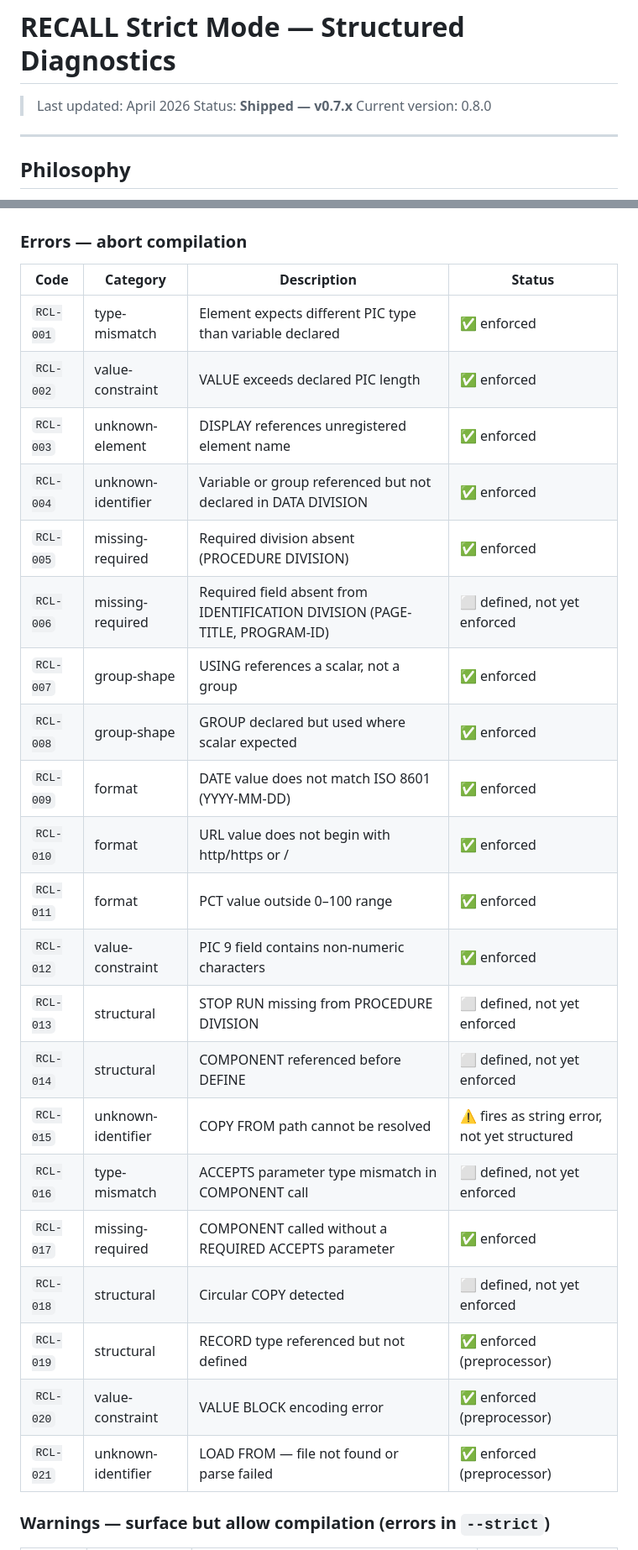
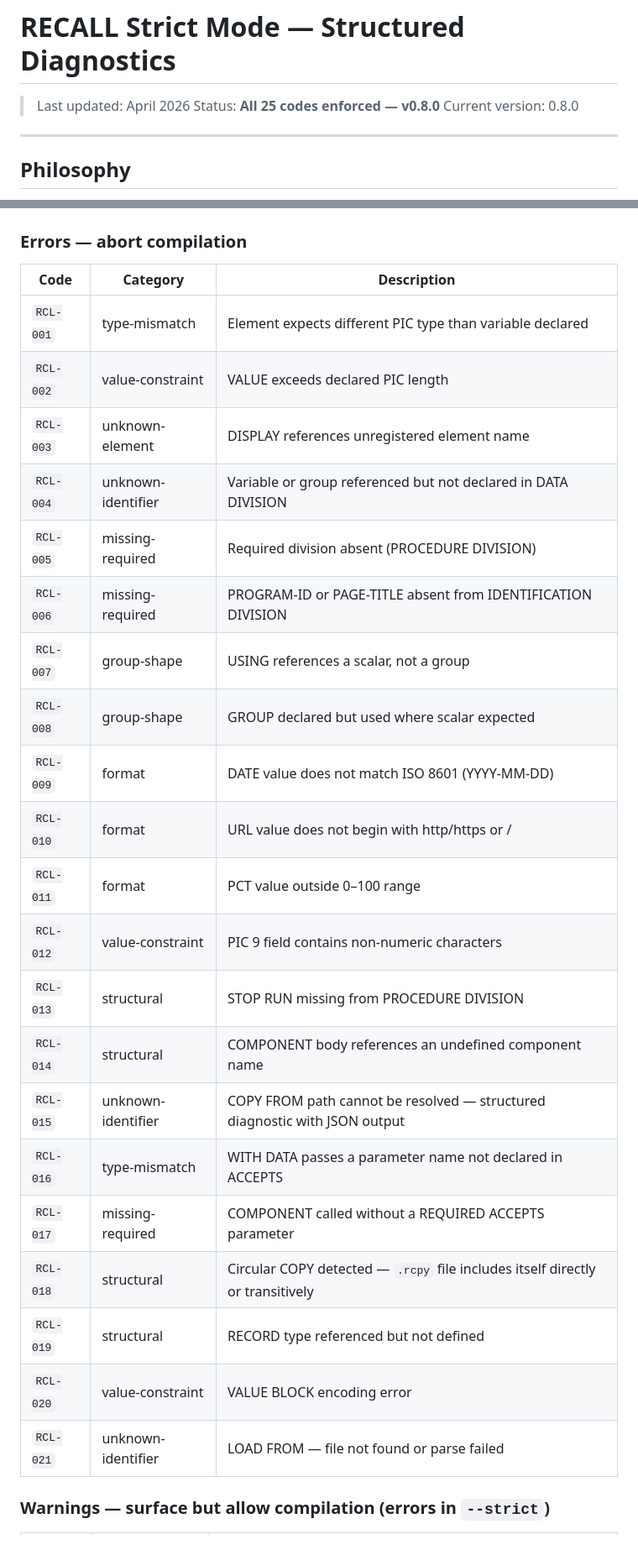
Before and after one commit to semanticintent/recall, a Markdown page: docs/STRICT-MODE-SPEC.md, 2 parts joined by grey strips. Shown at 84% size. Rendered like a GitHub page.

```diff
--- a/docs/STRICT-MODE-SPEC.md
+++ b/docs/STRICT-MODE-SPEC.md
@@ -1,7 +1,7 @@
 # RECALL Strict Mode — Structured Diagnostics
 
 > Last updated: April 2026
-> Status: **Shipped — v0.7.x**
+> Status: **All 25 codes enforced — v0.8.0**
 > Current version: 0.8.0
 
 ---
@@ -114,29 +115,29 @@ WARNING [RCL-W01] group-shape — uc-228.rcl:44:3
 
 ### Errors — abort compilation
 
-| Code | Category | Description | Status |
-|---|---|---|---|
-| `RCL-001` | type-mismatch | Element expects different PIC type than variable declared | ✅ enforced |
-| `RCL-002` | value-constraint | VALUE exceeds declared PIC length | ✅ enforced |
-| `RCL-003` | unknown-element | DISPLAY references unregistered element name | ✅ enforced |
-| `RCL-004` | unknown-identifier | Variable or group referenced but not declared in DATA DIVISION | ✅ enforced |
-| `RCL-005` | missing-required | Required division absent (PROCEDURE DIVISION) | ✅ enforced |
-| `RCL-006` | missing-required | Required field absent from IDENTIFICATION DIVISION (PAGE-TITLE, PROGRAM-ID) | ⬜ defined, not yet enforced |
-| `RCL-007` | group-shape | USING references a scalar, not a group | ✅ enforced |
-| `RCL-008` | group-shape | GROUP declared but used where scalar expected | ✅ enforced |
-| `RCL-009` | format | DATE value does not match ISO 8601 (YYYY-MM-DD) | ✅ enforced |
-| `RCL-010` | format | URL value does not begin with http/https or / | ✅ enforced |
-| `RCL-011` | format | PCT value outside 0–100 range | ✅ enforced |
-| `RCL-012` | value-constraint | PIC 9 field contains non-numeric characters | ✅ enforced |
-| `RCL-013` | structural | STOP RUN missing from PROCEDURE DIVISION | ⬜ defined, not yet enforced |
-| `RCL-014` | structural | COMPONENT referenced before DEFINE | ⬜ defined, not yet enforced |
-| `RCL-015` | unknown-identifier | COPY FROM path cannot be resolved | ⚠️ fires as string error, not yet structured |
-| `RCL-016` | type-mismatch | ACCEPTS parameter type mismatch in COMPONENT call | ⬜ defined, not yet enforced |
-| `RCL-017` | missing-required | COMPONENT called without a REQUIRED ACCEPTS parameter | ✅ enforced |
-| `RCL-018` | structural | Circular COPY detected | ⬜ defined, not yet enforced |
-| `RCL-019` | structural | RECORD type referenced but not defined | ✅ enforced (preprocessor) |
-| `RCL-020` | value-constraint | VALUE BLOCK encoding error | ✅ enforced (preprocessor) |
-| `RCL-021` | unknown-identifier | LOAD FROM — file not found or parse failed | ✅ enforced (preprocessor) |
+| Code | Category | Description |
+|---|---|---|
+| `RCL-001` | type-mismatch | Element expects different PIC type than variable declared |
+| `RCL-002` | value-constraint | VALUE exceeds declared PIC length |
+| `RCL-003` | unknown-element | DISPLAY references unregistered element name |
+| `RCL-004` | unknown-identifier | Variable or group referenced but not declared in DATA DIVISION |
+| `RCL-005` | missing-required | Required division absent (PROCEDURE DIVISION) |
+| `RCL-006` | missing-required | PROGRAM-ID or PAGE-TITLE absent from IDENTIFICATION DIVISION |
+| `RCL-007` | group-shape | USING references a scalar, not a group |
+| `RCL-008` | group-shape | GROUP declared but used where scalar expected |
+| `RCL-009` | format | DATE value does not match ISO 8601 (YYYY-MM-DD) |
+| `RCL-010` | format | URL value does not begin with http/https or / |
+| `RCL-011` | format | PCT value outside 0–100 range |
+| `RCL-012` | value-constraint | PIC 9 field contains non-numeric characters |
+| `RCL-013` | structural | STOP RUN missing from PROCEDURE DIVISION |
+| `RCL-014` | structural | COMPONENT body references an undefined component name |
+| `RCL-015` | unknown-identifier | COPY FROM path cannot be resolved — structured diagnostic with JSON output |
+| `RCL-016` | type-mismatch | WITH DATA passes a parameter name not declared in ACCEPTS |
+| `RCL-017` | missing-required | COMPONENT called without a REQUIRED ACCEPTS parameter |
+| `RCL-018` | structural | Circular COPY detected — `.rcpy` file includes itself directly or transitively |
+| `RCL-019` | structural | RECORD type referenced but not defined |
+| `RCL-020` | value-constraint | VALUE BLOCK encoding error |
+| `RCL-021` | unknown-identifier | LOAD FROM — file not found or parse failed |
 
 ### Warnings — surface but allow compilation (errors in `--strict`)
 
```
Also changed, not shown: other parts of docs/STRICT-MODE-SPEC.md (+8 -37 lines), docs/ROADMAP.md (+2 -4 lines).
